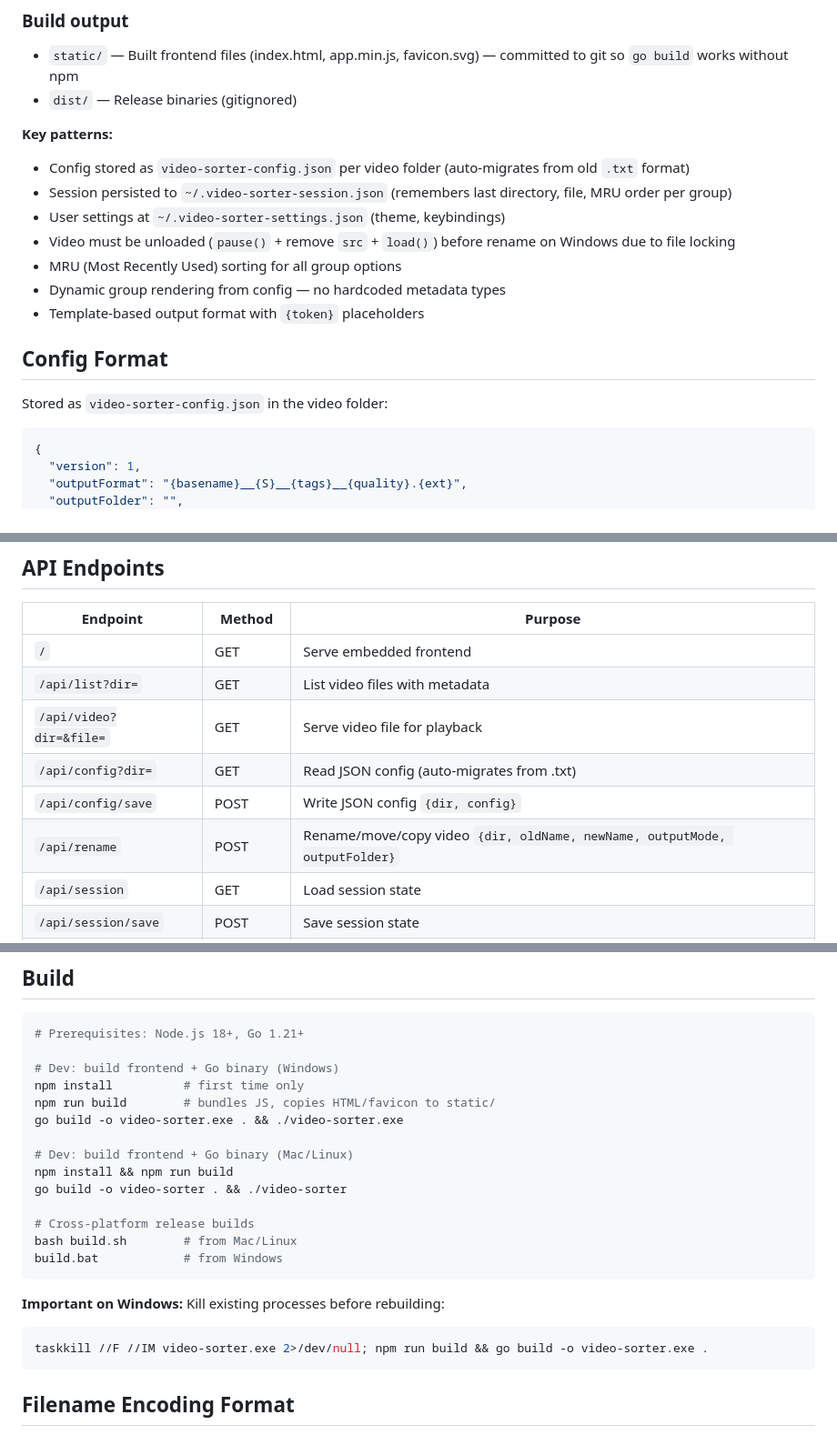
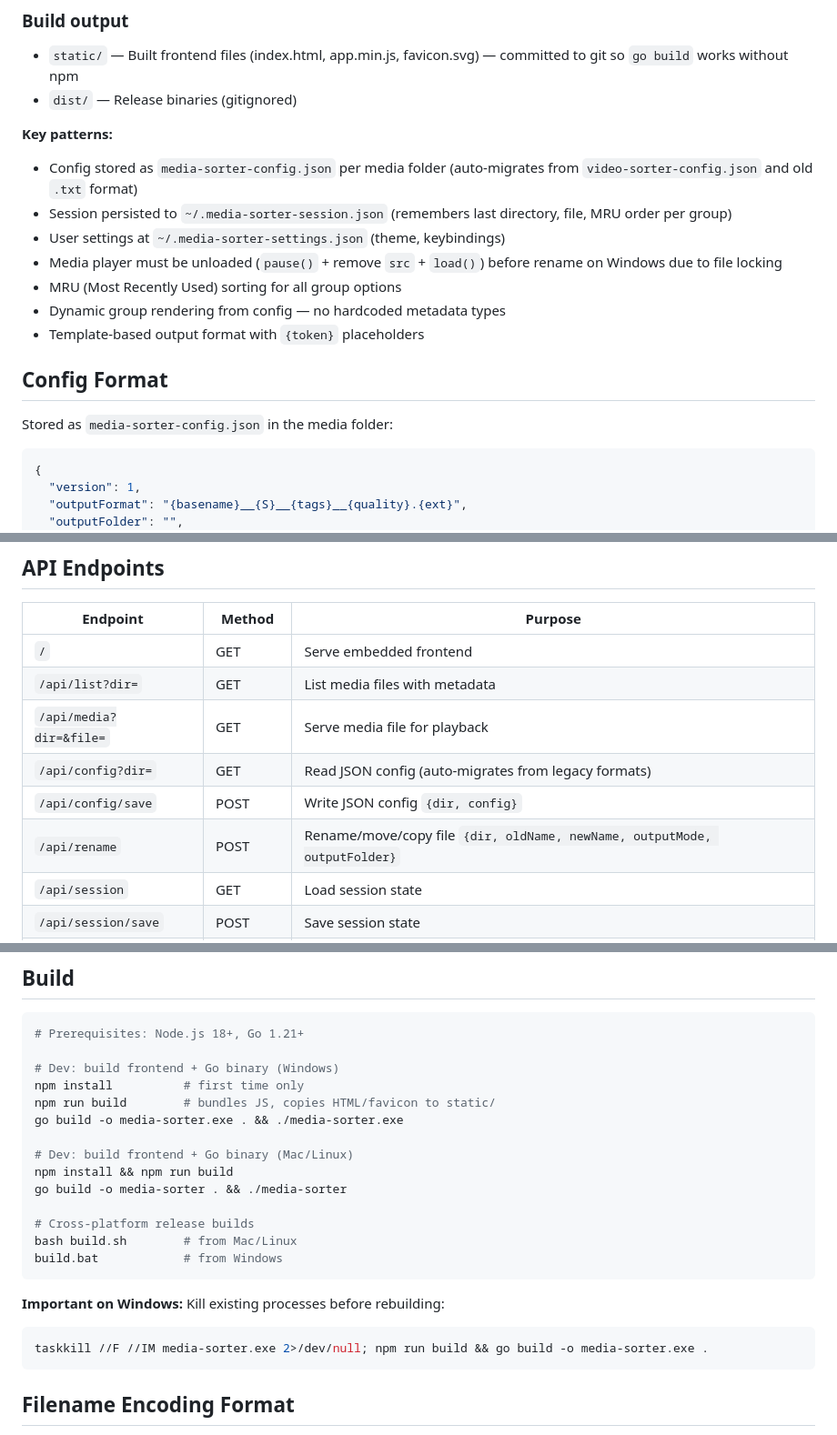
Before and after one commit to arobinsongit/video-sorter, a Markdown page: CLAUDE.md, 3 parts joined by grey strips. Shown at 91% size. Drawn GitHub-style.

Commit message:
docs: update CLAUDE.md for media-agnostic terminology
Co-Authored-By: Claude Opus 4.6 <noreply@anthropic.com>

````diff
--- a/CLAUDE.md
+++ b/CLAUDE.md
@@ -33,17 +33,17 @@ A portable video sorting tool for videographers. Users watch short sports videos
 - `dist/` — Release binaries (gitignored)
 
 **Key patterns:**
-- Config stored as `video-sorter-config.json` per video folder (auto-migrates from old `.txt` format)
-- Session persisted to `~/.video-sorter-session.json` (remembers last directory, file, MRU order per group)
-- User settings at `~/.video-sorter-settings.json` (theme, keybindings)
-- Video must be unloaded (`pause()` + remove `src` + `load()`) before rename on Windows due to file locking
+- Config stored as `media-sorter-config.json` per media folder (auto-migrates from `video-sorter-config.json` and old `.txt` format)
+- Session persisted to `~/.media-sorter-session.json` (remembers last directory, file, MRU order per group)
+- User settings at `~/.media-sorter-settings.json` (theme, keybindings)
+- Media player must be unloaded (`pause()` + remove `src` + `load()`) before rename on Windows due to file locking
 - MRU (Most Recently Used) sorting for all group options
 - Dynamic group rendering from config — no hardcoded metadata types
 - Template-based output format with `{token}` placeholders
 
 ## Config Format
 
-Stored as `video-sorter-config.json` in the video folder:
+Stored as `media-sorter-config.json` in the media folder:
 ```json
 {
   "version": 1,
@@ -79,11 +79,11 @@ Output modes: `rename` (in place), `move` (to outputFolder), `copy` (to outputFo
 | Endpoint | Method | Purpose |
 |---|---|---|
 | `/` | GET | Serve embedded frontend |
-| `/api/list?dir=` | GET | List video files with metadata |
-| `/api/video?dir=&file=` | GET | Serve video file for playback |
-| `/api/config?dir=` | GET | Read JSON config (auto-migrates from .txt) |
+| `/api/list?dir=` | GET | List media files with metadata |
+| `/api/media?dir=&file=` | GET | Serve media file for playback |
+| `/api/config?dir=` | GET | Read JSON config (auto-migrates from legacy formats) |
 | `/api/config/save` | POST | Write JSON config `{dir, config}` |
-| `/api/rename` | POST | Rename/move/copy video `{dir, oldName, newName, outputMode, outputFolder}` |
+| `/api/rename` | POST | Rename/move/copy file `{dir, oldName, newName, outputMode, outputFolder}` |
 | `/api/session` | GET | Load session state |
 | `/api/session/save` | POST | Save session state |
 | `/api/user-settings` | GET/POST | Read/write user settings |
@@ -97,11 +97,11 @@ Output modes: `rename` (in place), `move` (to outputFolder), `copy` (to outputFo
 # Dev: build frontend + Go binary (Windows)
 npm install          # first time only
 npm run build        # bundles JS, copies HTML/favicon to static/
-go build -o video-sorter.exe . && ./video-sorter.exe
+go build -o media-sorter.exe . && ./media-sorter.exe
 
 # Dev: build frontend + Go binary (Mac/Linux)
 npm install && npm run build
-go build -o video-sorter . && ./video-sorter
+go build -o media-sorter . && ./media-sorter
 
 # Cross-platform release builds
 bash build.sh        # from Mac/Linux
@@ -110,7 +110,7 @@ build.bat            # from Windows
 
 **Important on Windows:** Kill existing processes before rebuilding:
 ```bash
-taskkill //F //IM video-sorter.exe 2>/dev/null; npm run build && go build -o video-sorter.exe .
+taskkill //F //IM media-sorter.exe 2>/dev/null; npm run build && go build -o media-sorter.exe .
 ```
 
 ## Filename Encoding Format
````
Also changed, not shown: other parts of CLAUDE.md (+3 -3 lines).
